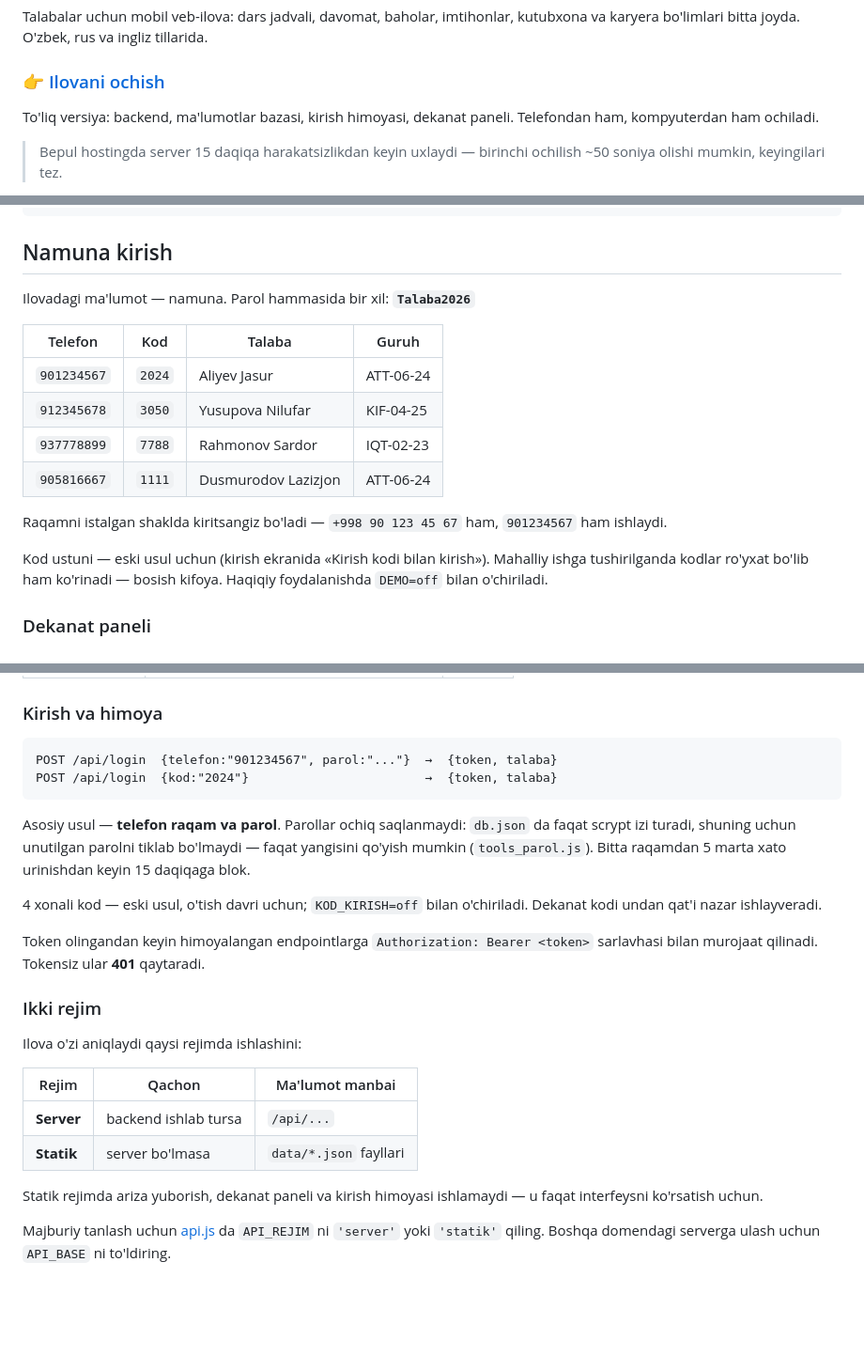
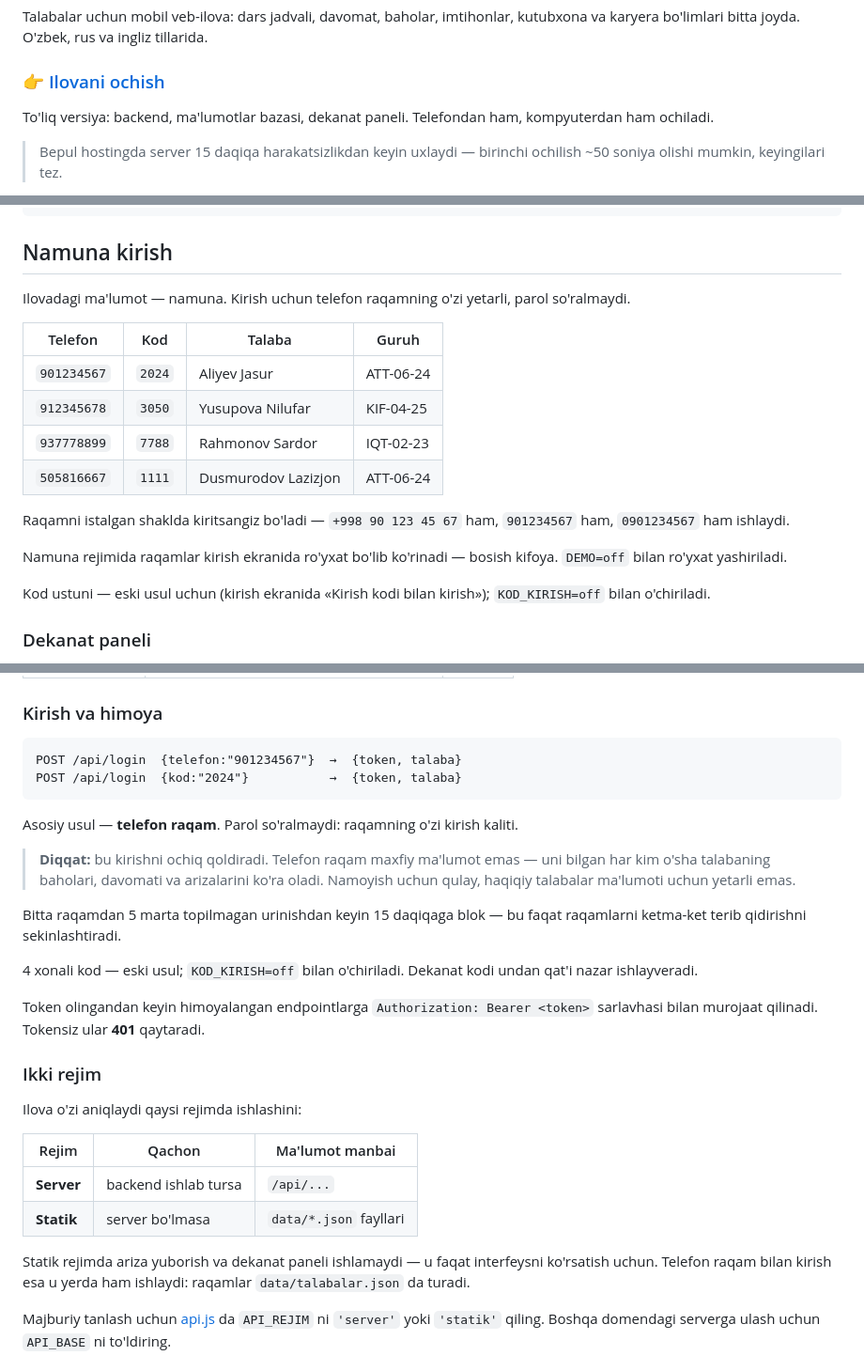
Before and after one commit to lazizjondusmurodov-create/mystudent, a Markdown page: README.md, 3 parts joined by grey strips. Shown at 94% size. Rendered like a GitHub page; blank space fills up the shorter version.

````diff
--- a/README.md
+++ b/README.md
@@ -5,8 +5,8 @@ kutubxona va karyera bo'limlari bitta joyda. O'zbek, rus va ingliz tillarida.
 
 ### 👉 [Ilovani ochish](https://mystudent-lspe.onrender.com)
 
-To'liq versiya: backend, ma'lumotlar bazasi, kirish himoyasi, dekanat
-paneli. Telefondan ham, kompyuterdan ham ochiladi.
+To'liq versiya: backend, ma'lumotlar bazasi, dekanat paneli.
+Telefondan ham, kompyuterdan ham ochiladi.
 
 > Bepul hostingda server 15 daqiqa harakatsizlikdan keyin uxlaydi —
 > birinchi ochilish ~50 soniya olishi mumkin, keyingilari tez.
@@ -73,22 +73,24 @@ python -m http.server 8899
 
 ## Namuna kirish
 
-Ilovadagi ma'lumot — namuna. Parol hammasida bir xil: **`Talaba2026`**
+Ilovadagi ma'lumot — namuna. Kirish uchun telefon raqamning o'zi
+yetarli, parol so'ralmaydi.
 
 | Telefon | Kod | Talaba | Guruh |
 |---|---|---|---|
 | `901234567` | `2024` | Aliyev Jasur | ATT-06-24 |
 | `912345678` | `3050` | Yusupova Nilufar | KIF-04-25 |
 | `937778899` | `7788` | Rahmonov Sardor | IQT-02-23 |
-| `905816667` | `1111` | Dusmurodov Lazizjon | ATT-06-24 |
+| `505816667` | `1111` | Dusmurodov Lazizjon | ATT-06-24 |
 
 Raqamni istalgan shaklda kiritsangiz bo'ladi — `+998 90 123 45 67` ham,
-`901234567` ham ishlaydi.
+`901234567` ham, `0901234567` ham ishlaydi.
+
+Namuna rejimida raqamlar kirish ekranida ro'yxat bo'lib ko'rinadi —
+bosish kifoya. `DEMO=off` bilan ro'yxat yashiriladi.
 
 Kod ustuni — eski usul uchun (kirish ekranida «Kirish kodi bilan
-kirish»). Mahalliy ishga tushirilganda kodlar ro'yxat bo'lib ham
-ko'rinadi — bosish kifoya. Haqiqiy foydalanishda `DEMO=off` bilan
-o'chiriladi.
+kirish»); `KOD_KIRISH=off` bilan o'chiriladi.
 
 ### Dekanat paneli
 
@@ -173,17 +174,23 @@ kutubxona kerak: `pg`. Mahalliy ishlashda u ishlatilmaydi, shuning uchun
 ### Kirish va himoya
 
 ```
-POST /api/login  {telefon:"901234567", parol:"..."}  →  {token, talaba}
-POST /api/login  {kod:"2024"}                        →  {token, talaba}
+POST /api/login  {telefon:"901234567"}  →  {token, talaba}
+POST /api/login  {kod:"2024"}           →  {token, talaba}
 ```
 
-Asosiy usul — **telefon raqam va parol**. Parollar ochiq saqlanmaydi:
-`db.json` da faqat scrypt izi turadi, shuning uchun unutilgan parolni
-tiklab bo'lmaydi — faqat yangisini qo'yish mumkin (`tools_parol.js`).
-Bitta raqamdan 5 marta xato urinishdan keyin 15 daqiqaga blok.
+Asosiy usul — **telefon raqam**. Parol so'ralmaydi: raqamning o'zi
+kirish kaliti.
 
-4 xonali kod — eski usul, o'tish davri uchun; `KOD_KIRISH=off` bilan
-o'chiriladi. Dekanat kodi undan qat'i nazar ishlayveradi.
+> **Diqqat:** bu kirishni ochiq qoldiradi. Telefon raqam maxfiy
+> ma'lumot emas — uni bilgan har kim o'sha talabaning baholari,
+> davomati va arizalarini ko'ra oladi. Namoyish uchun qulay, haqiqiy
+> talabalar ma'lumoti uchun yetarli emas.
+
+Bitta raqamdan 5 marta topilmagan urinishdan keyin 15 daqiqaga blok —
+bu faqat raqamlarni ketma-ket terib qidirishni sekinlashtiradi.
+
+4 xonali kod — eski usul; `KOD_KIRISH=off` bilan o'chiriladi.
+Dekanat kodi undan qat'i nazar ishlayveradi.
 
 Token olingandan keyin himoyalangan endpointlarga `Authorization: Bearer <token>`
 sarlavhasi bilan murojaat qilinadi. Tokensiz ular **401** qaytaradi.
@@ -197,8 +204,9 @@ Ilova o'zi aniqlaydi qaysi rejimda ishlashini:
 | **Server** | backend ishlab tursa | `/api/...` |
 | **Statik** | server bo'lmasa | `data/*.json` fayllari |
 
-Statik rejimda ariza yuborish, dekanat paneli va kirish himoyasi
-ishlamaydi — u faqat interfeysni ko'rsatish uchun.
+Statik rejimda ariza yuborish va dekanat paneli ishlamaydi — u faqat
+interfeysni ko'rsatish uchun. Telefon raqam bilan kirish esa u yerda
+ham ishlaydi: raqamlar `data/talabalar.json` da turadi.
 
 Majburiy tanlash uchun [api.js](api.js) da `API_REJIM` ni `'server'`
 yoki `'statik'` qiling. Boshqa domendagi serverga ulash uchun `API_BASE`
````
Also changed, not shown: other parts of README.md (+2 -4 lines), QOLLANMA.md (+32 -56 lines), docs/home.png, docs/imtihon.png, docs/kabinet.png, docs/rezyume.png, 12 other files.
